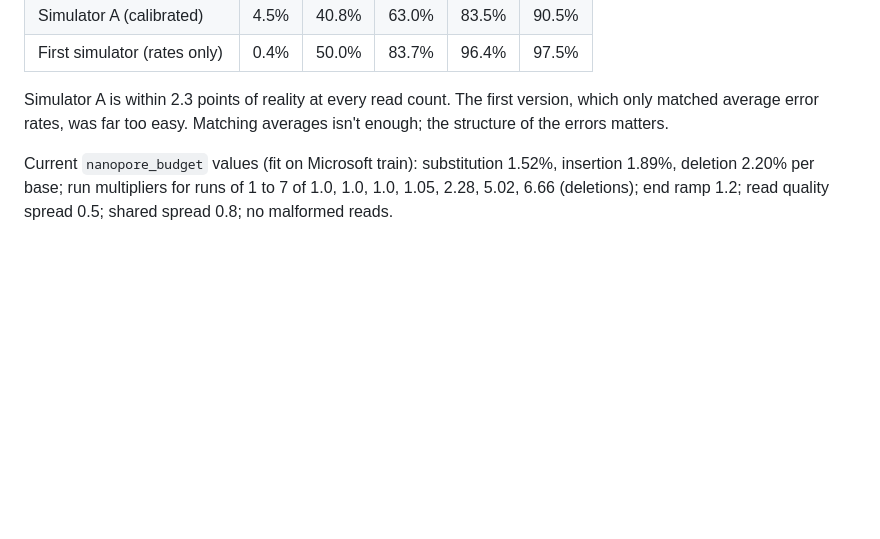
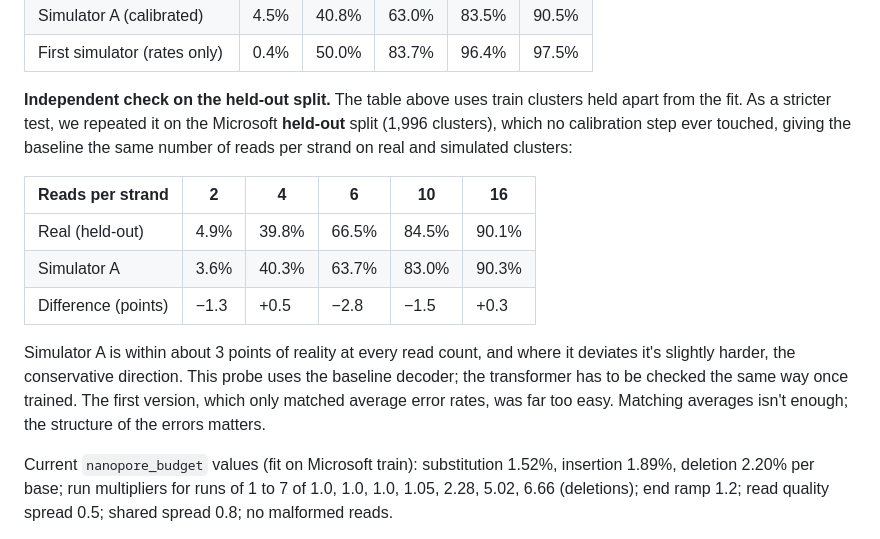
Before and after one commit to timarnoldev/hackmit2026, a Markdown page: docs/ERRORS.md, the part around the change. Rendered like a GitHub page; blank space fills up the shorter version.

Commit message:
Docs: independent simulator check on the real held-out split
Co-Authored-By: Claude Opus 5 (1M context) <noreply@anthropic.com>

```diff
--- a/docs/ERRORS.md
+++ b/docs/ERRORS.md
@@ -107,7 +107,15 @@ Tables live in `profiles/context/`. Bases within 2 letters of a strand end use m
 | Simulator A (calibrated) | 4.5% | 40.8% | 63.0% | 83.5% | 90.5% |
 | First simulator (rates only) | 0.4% | 50.0% | 83.7% | 96.4% | 97.5% |
 
-Simulator A is within 2.3 points of reality at every read count. The first version, which only matched average error rates, was far too easy. Matching averages isn't enough; the structure of the errors matters.
+**Independent check on the held-out split.** The table above uses train clusters held apart from the fit. As a stricter test, we repeated it on the Microsoft **held-out** split (1,996 clusters), which no calibration step ever touched, giving the baseline the same number of reads per strand on real and simulated clusters:
+
+| Reads per strand | 2 | 4 | 6 | 10 | 16 |
+|---|---|---|---|---|---|
+| Real (held-out) | 4.9% | 39.8% | 66.5% | 84.5% | 90.1% |
+| Simulator A | 3.6% | 40.3% | 63.7% | 83.0% | 90.3% |
+| Difference (points) | −1.3 | +0.5 | −2.8 | −1.5 | +0.3 |
+
+Simulator A is within about 3 points of reality at every read count, and where it deviates it's slightly harder, the conservative direction. This probe uses the baseline decoder; the transformer has to be checked the same way once trained. The first version, which only matched average error rates, was far too easy. Matching averages isn't enough; the structure of the errors matters.
 
 Current `nanopore_budget` values (fit on Microsoft train): substitution 1.52%, insertion 1.89%, deletion 2.20% per base; run multipliers for runs of 1 to 7 of 1.0, 1.0, 1.0, 1.05, 2.28, 5.02, 6.66 (deletions); end ramp 1.2; read quality spread 0.5; shared spread 0.8; no malformed reads.
 
```
